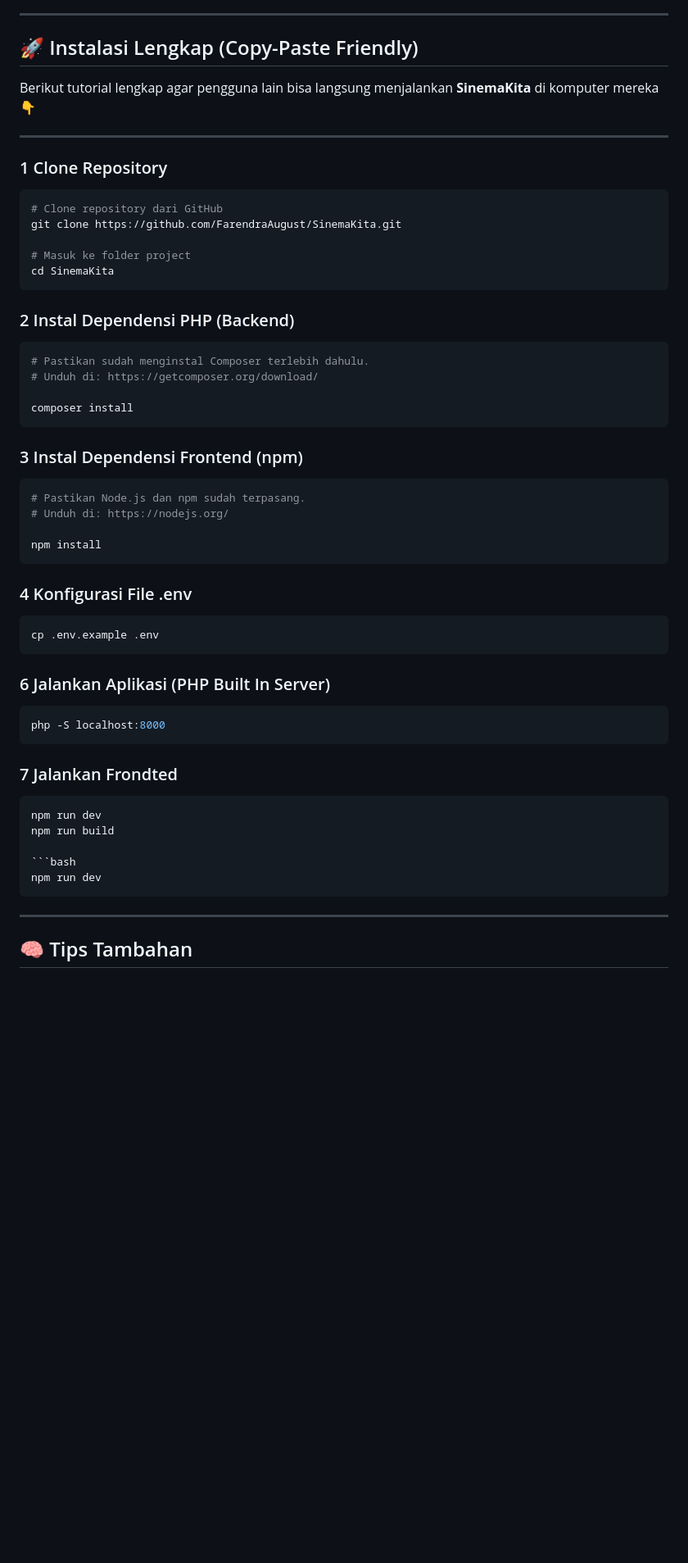
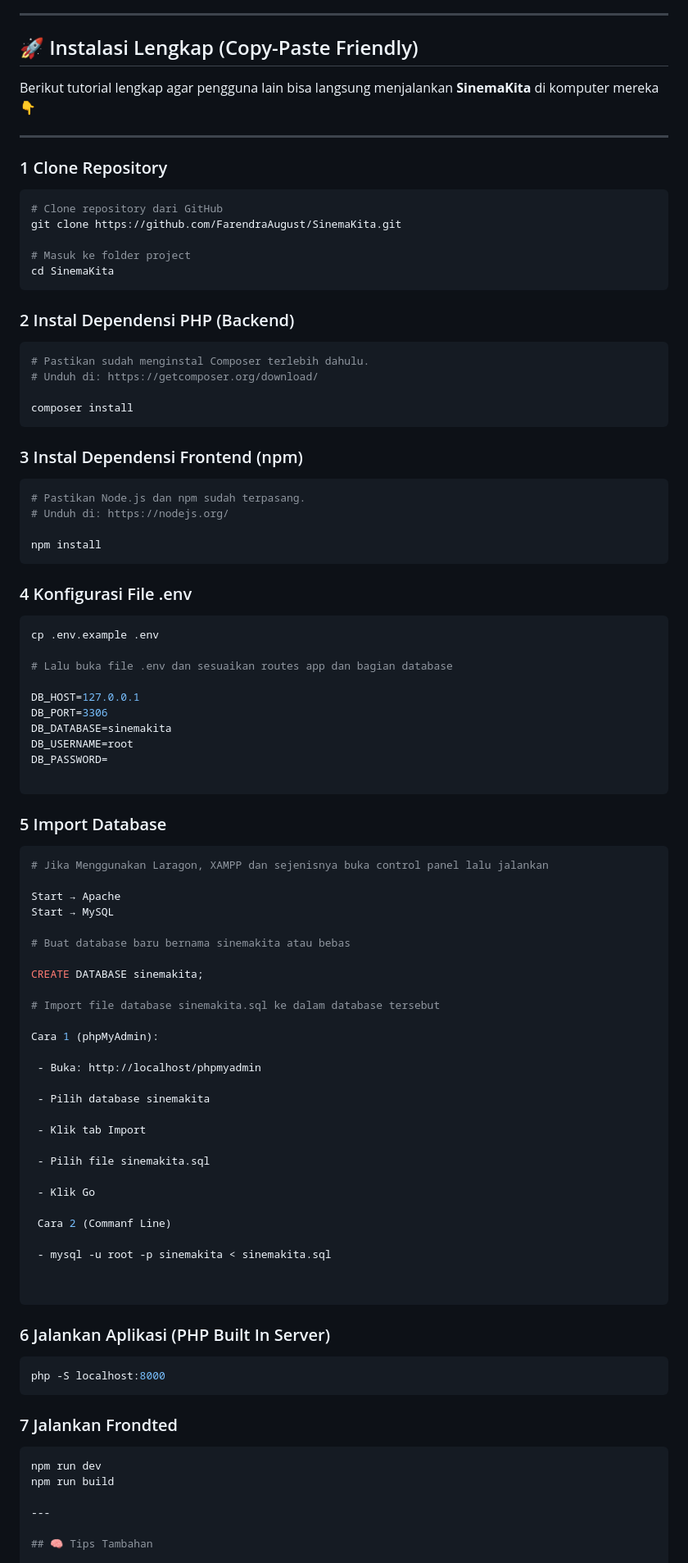
Before and after one commit to FarendraAugust/SinemaKita, a Markdown page: README.md, the part around one of its changes. Shown at 82% size. Rendered like a GitHub page; blank space fills up the shorter version.

Commit message:
Cara Menggunakan database

````diff
--- a/README.md
+++ b/README.md
@@ -69,7 +69,6 @@ Aplikasi ini dilengkapi dengan sistem **login multiuser (Admin & Pengguna)**, **
 
 ## 🚀 Instalasi Lengkap (Copy-Paste Friendly)
 
-
 Berikut tutorial lengkap agar pengguna lain bisa langsung menjalankan **SinemaKita** di komputer mereka 👇
 
 ---
@@ -83,6 +82,7 @@ git clone https://github.com/FarendraAugust/SinemaKita.git
 # Masuk ke folder project
 cd SinemaKita
 ```
+
 ### 2 Instal Dependensi PHP (Backend)
 
 ```bash
@@ -91,6 +91,7 @@ cd SinemaKita
 
 composer install
 ```
+
 ### 3 Instal Dependensi Frontend (npm)
 
 ```bash
@@ -104,6 +105,48 @@ npm install
 
 ```bash
 cp .env.example .env
+
+# Lalu buka file .env dan sesuaikan routes app dan bagian database
+
+DB_HOST=127.0.0.1
+DB_PORT=3306
+DB_DATABASE=sinemakita
+DB_USERNAME=root
+DB_PASSWORD=
+
+```
+
+### 5 Import Database
+
+```bash
+# Jika Menggunakan Laragon, XAMPP dan sejenisnya buka control panel lalu jalankan
+
+Start → Apache
+Start → MySQL
+
+# Buat database baru bernama sinemakita atau bebas
+
+CREATE DATABASE sinemakita;
+
+# Import file database sinemakita.sql ke dalam database tersebut
+
+Cara 1 (phpMyAdmin):
+
+ - Buka: http://localhost/phpmyadmin
+
+ - Pilih database sinemakita
+
+ - Klik tab Import
+
+ - Pilih file sinemakita.sql
+
+ - Klik Go
+
+ Cara 2 (Commanf Line)
+
+ - mysql -u root -p sinemakita < sinemakita.sql
+
+
 ```
 
 ### 6 Jalankan Aplikasi (PHP Built In Server)
@@ -118,10 +161,6 @@ php -S localhost:8000
 npm run dev
 npm run build
 
-```bash
-npm run dev
-```
-
 ---
 
 ## 🧠 Tips Tambahan
````
Also changed, not shown: other parts of README.md (+6 -3 lines).
